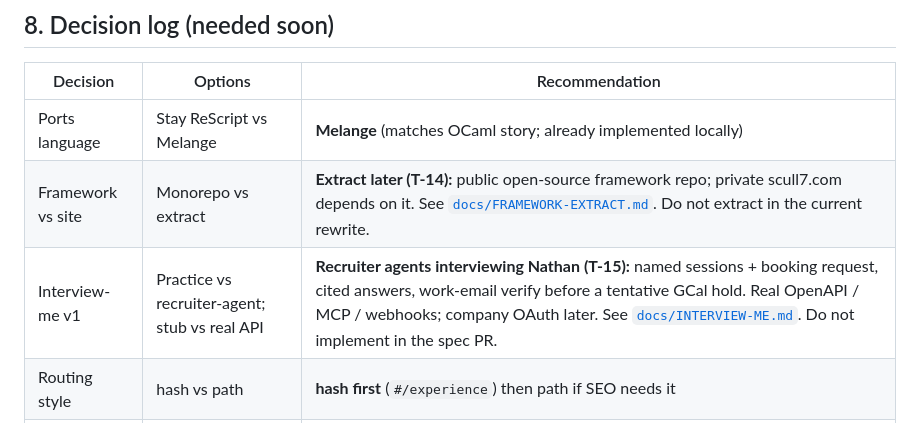
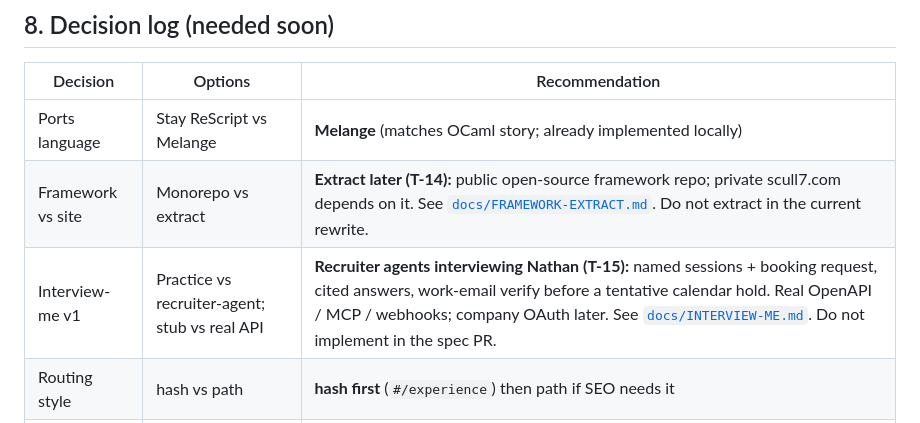
Before and after one commit to scull7/scull7.com, a Markdown page: docs/ROADMAP.md, the part around the change. Rendered like a GitHub page.

```diff
--- a/docs/ROADMAP.md
+++ b/docs/ROADMAP.md
@@ -247,7 +247,7 @@ Later      Phase 5 as content ideas appear
 |----------|---------|----------------|
 | Ports language | Stay ReScript vs Melange | **Melange** (matches OCaml story; already implemented locally) |
 | Framework vs site | Monorepo vs extract | **Extract later (T-14):** public open-source framework repo; private scull7.com depends on it. See [`docs/FRAMEWORK-EXTRACT.md`](FRAMEWORK-EXTRACT.md). Do not extract in the current rewrite. |
-| Interview-me v1 | Practice vs recruiter-agent; stub vs real API | **Recruiter agents interviewing Nathan (T-15):** named sessions + booking request, cited answers, work-email verify before a tentative GCal hold. Real OpenAPI / MCP / webhooks; company OAuth later. See [`docs/INTERVIEW-ME.md`](INTERVIEW-ME.md). Do not implement in the spec PR. |
+| Interview-me v1 | Practice vs recruiter-agent; stub vs real API | **Recruiter agents interviewing Nathan (T-15):** named sessions + booking request, cited answers, work-email verify before a tentative calendar hold. Real OpenAPI / MCP / webhooks; company OAuth later. See [`docs/INTERVIEW-ME.md`](INTERVIEW-ME.md). Do not implement in the spec PR. |
 | Routing style | hash vs path | **hash first** (`#/experience`) then path if SEO needs it |
 | SEO strategy | prerender vs static inject | **static inject summary + jobs into index.html at build** (simplest) |
 | PDF | print CSS vs server PDF | **print CSS** first |
```
Also changed, not shown: .pinto/tasks/T-15.md (+1 -0 lines), docs/INTERVIEW-ME.md (+9 -7 lines).
